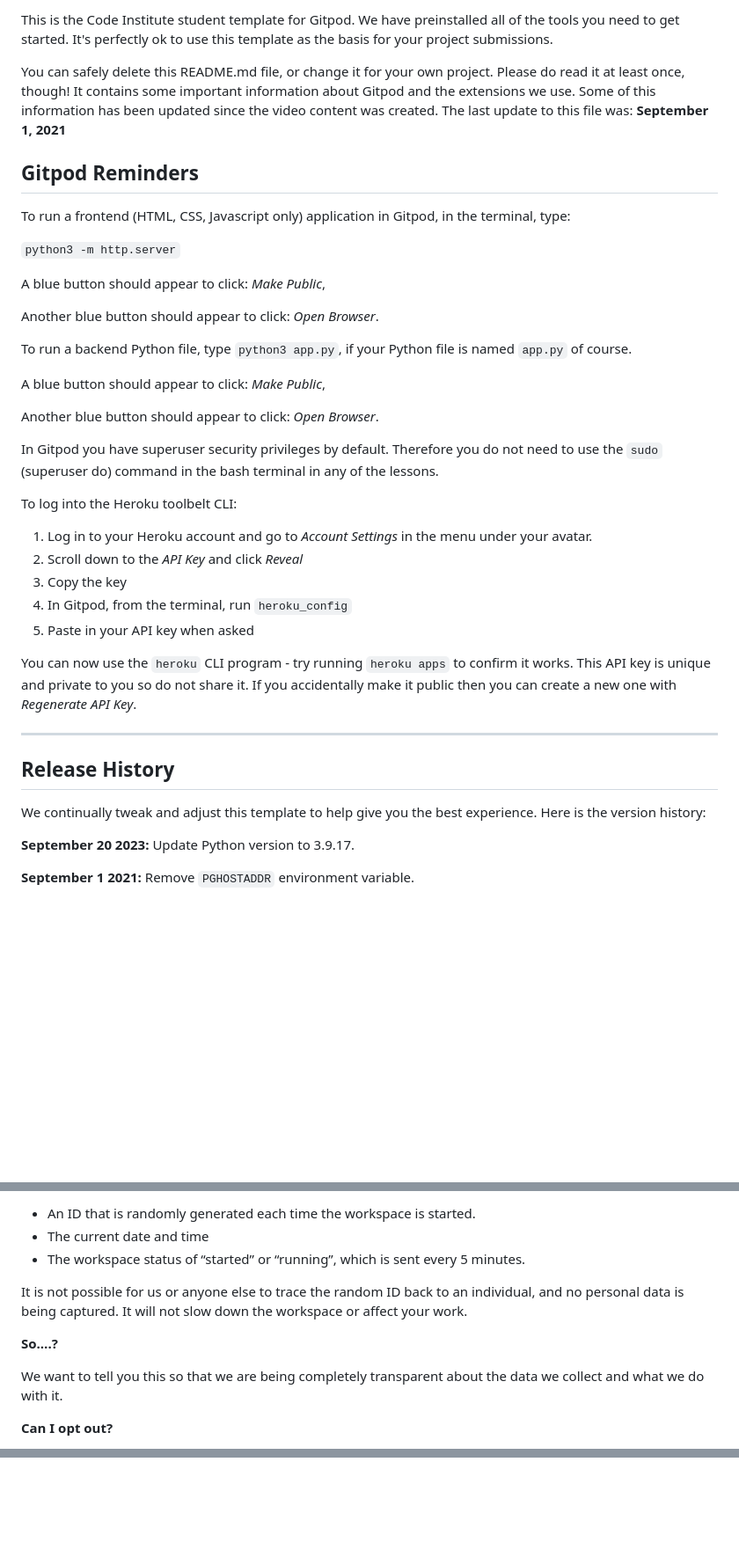
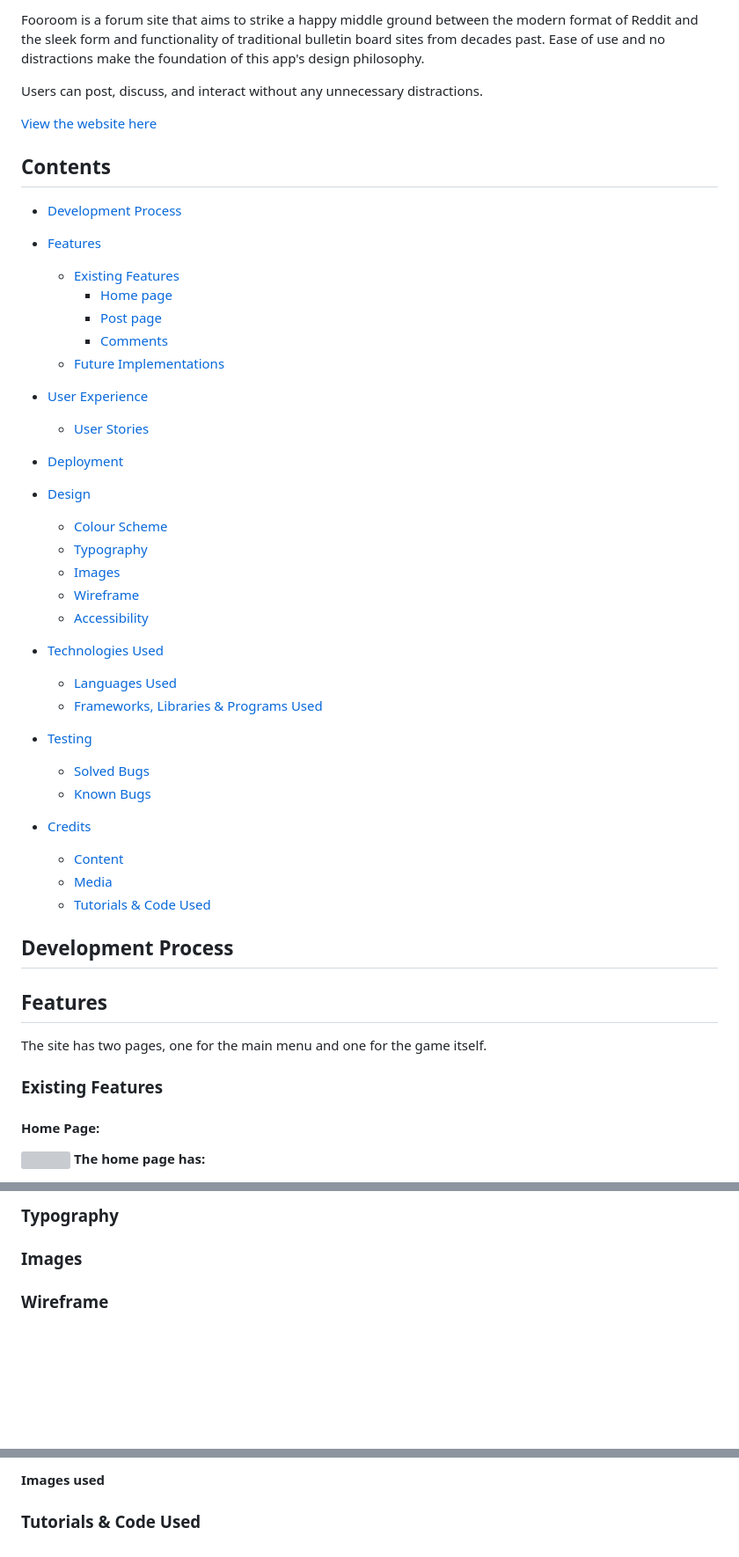
Before and after one commit to EmilionR/django-pp4, a Markdown page: README.md, 3 parts joined by grey strips. Shown at 88% size. Drawn GitHub-style; blank space fills up the shorter version; grey boxes are pictures that could not be loaded.

Commit message:
Create README and documentation setup

```diff
--- a/README.md
+++ b/README.md
@@ -4,43 +4,57 @@ Welcome USER_NAME,
 
-This is the Code Institute student template for Gitpod. We have preinstalled all of the tools you need to get started. It's perfectly ok to use this template as the basis for your project submissions.
+Fooroom is a forum site that aims to strike a happy middle ground between the modern format of Reddit and the sleek form and functionality of traditional bulletin board sites from decades past. Ease of use and no distractions make the foundation of this app's design philosophy.
 
-You can safely delete this README.md file, or change it for your own project. Please do read it at least once, though! It contains some important information about Gitpod and the extensions we use. Some of this information has been updated since the video content was created. The last update to this file was: **September 1, 2021**
+Users can post, discuss, and interact without any unnecessary distractions.
 
-## Gitpod Reminders
+[View the website here](#)
 
-To run a frontend (HTML, CSS, Javascript only) application in Gitpod, in the terminal, type:
+## Contents
 
-`python3 -m http.server`
+* [Development Process](#development-process)
 
-A blue button should appear to click: _Make Public_,
+* [Features](#Features)
+  * [Existing Features](#existing-features)
+    * [Home page](#home-page)
+    * [Post page](#post-page)
+    * [Comments](#comments)
+  * [Future Implementations](#future-implementations)
 
-Another blue button should appear to click: _Open Browser_.
+* [User Experience](#User-Experience)
+  * [User Stories](#User-Stories)
 
-To run a backend Python file, type `python3 app.py`, if your Python file is named `app.py` of course.
+* [Deployment](#Deployment)
 
-A blue button should appear to click: _Make Public_,
+* [Design](#Design)
+  * [Colour Scheme](#Colour-Scheme)
+  * [Typography](#Typography)
+  * [Images](#Images)
+  * [Wireframe](#wireframe)
+  * [Accessibility](#Accessibility)
 
-Another blue button should appear to click: _Open Browser_.
+* [Technologies Used](#Technologies-Used)
+  * [Languages Used](#Languages-Used)
+  * [Frameworks, Libraries & Programs Used](#frameworks-libraries--programs-used)
 
-In Gitpod you have superuser security privileges by default. Therefore you do not need to use the `sudo` (superuser do) command in the bash terminal in any of the lessons.
+* [Testing](#Testing)
+  * [Solved Bugs](#solved-bugs)
+  * [Known Bugs](#unfixed-bugs)
 
-To log into the Heroku toolbelt CLI:
+* [Credits](#Credits)
+  * [Content](#Content)
+  * [Media](#Media)
+  * [Tutorials & Code Used](#tutorials--code-used)
 
-1. Log in to your Heroku account and go to *Account Settings* in the menu under your avatar.
-2. Scroll down to the *API Key* and click *Reveal*
-3. Copy the key
-4. In Gitpod, from the terminal, run `heroku_config`
-5. Paste in your API key when asked
+## Development Process
 
-You can now use the `heroku` CLI program - try running `heroku apps` to confirm it works. This API key is unique and private to you so do not share it. If you accidentally make it public then you can create a new one with _Regenerate API Key_.
 
-------
+## Features
 
-## Release History
+The site has two pages, one for the main menu and one for the game itself.
 
-We continually tweak and adjust this template to help give you the best experience. Here is the version history:
+### Existing Features
 
-**September 20 2023:** Update Python version to 3.9.17.
+#### Home Page:
+![](#)
+__The home page has:__
 
-**September 1 2021:** Remove `PGHOSTADDR` environment variable.
 
@@ -84,13 +105,9 @@ For everyday usage of Gitpod, it doesn’t have any effect at all. The script on
 
-- An ID that is randomly generated each time the workspace is started.
-- The current date and time
-- The workspace status of “started” or “running”, which is sent every 5 minutes.
+### Typography
 
-It is not possible for us or anyone else to trace the random ID back to an individual, and no personal data is being captured. It will not slow down the workspace or affect your work.
 
-**So….?**
+### Images
 
-We want to tell you this so that we are being completely transparent about the data we collect and what we do with it.
 
-**Can I opt out?**
+### Wireframe
 
@@ -110,0 +196,4 @@ Happy coding!
+**Images used**
+
+
+### Tutorials & Code Used
```
Also changed, not shown: other parts of README.md (+105 -30 lines), TESTING.md (added).
